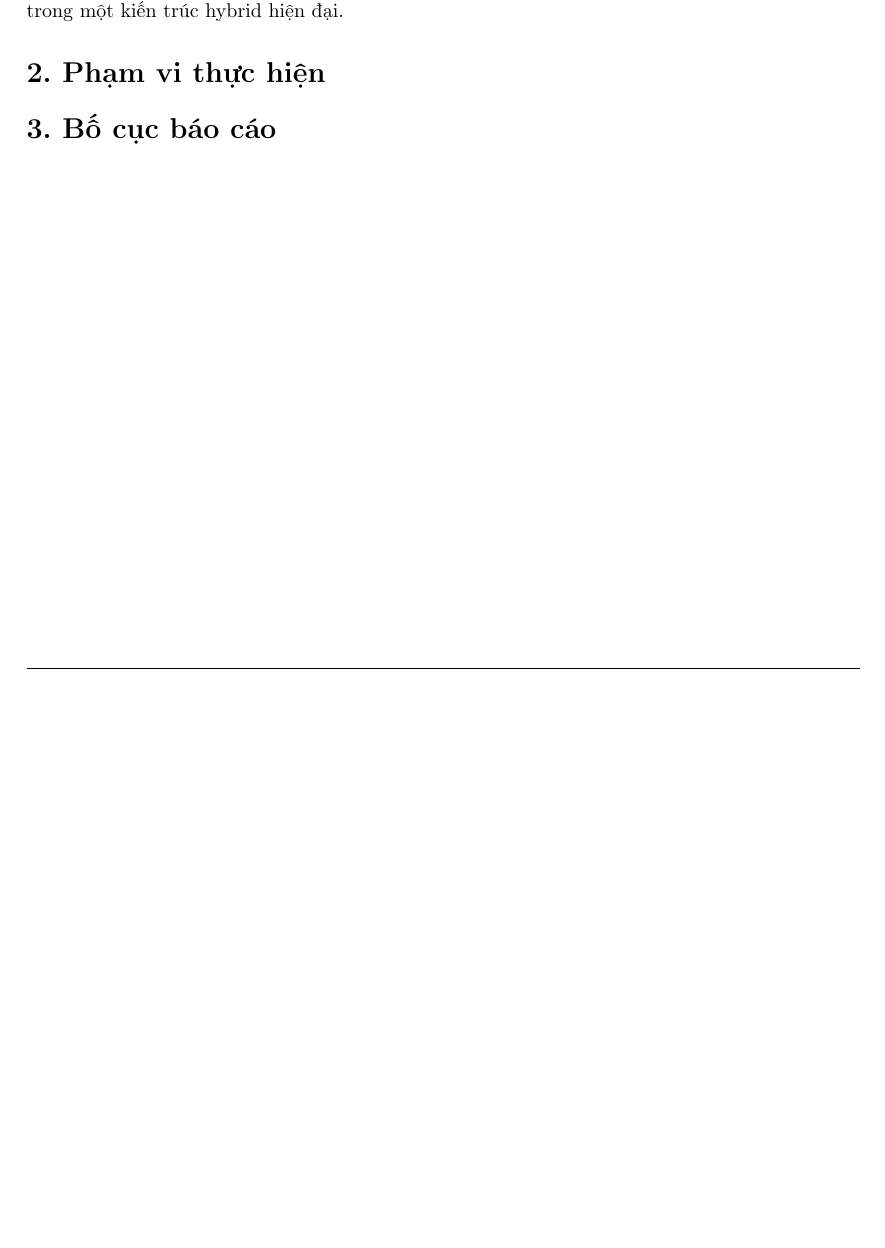
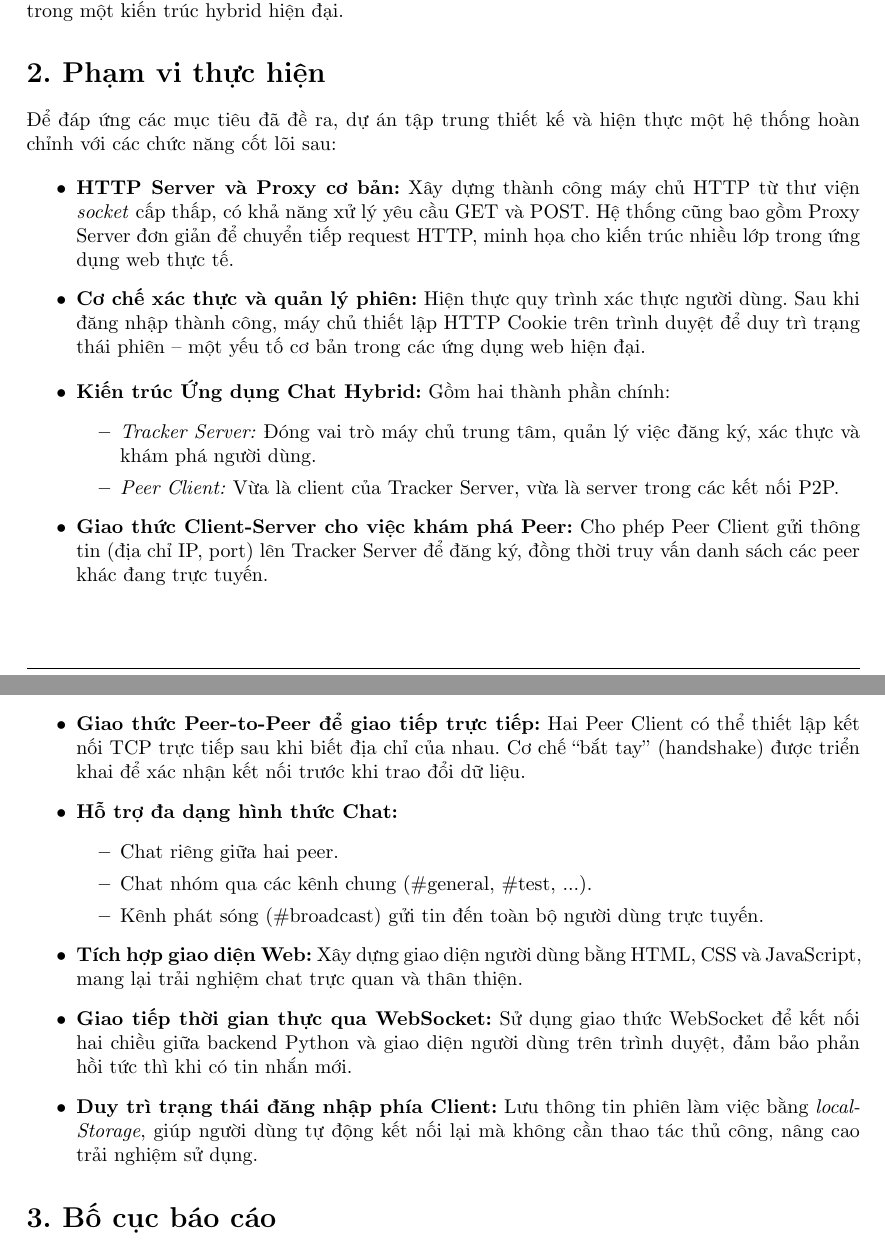
Before and after one commit to MrCopperrrr/Computer_Network_Assignment_1_Report, a LaTeX document (main.tex, which reads Section/1. Chương 1.tex): part of page 7 of 12 before the commit and two parts of pages 7 and 8 of 13 after it, the two joined at a grey line, cut so that both start at the same text, the shorter picture padded with empty space. Compiled offline with pdfLaTeX.

Commit message:
upload chương 1 2.

```diff
--- a/Section/1. Chương 1.tex
+++ b/Section/1. Chương 1.tex
@@ -31,7 +31,36 @@ Thông qua việc hoàn thành hai nhiệm vụ trên, đề tài hướng đế
 %============================================================================
 \section*{2. Phạm vi thực hiện}
 \addcontentsline{toc}{section}{2. Phạm vi thực hiện}
+Để đáp ứng các mục tiêu đã đề ra, dự án tập trung thiết kế và hiện thực một hệ thống hoàn chỉnh với các chức năng cốt lõi sau:
 
+\begin{itemize}
+    \item \textbf{HTTP Server và Proxy cơ bản:} Xây dựng thành công máy chủ HTTP từ thư viện \textit{socket} cấp thấp, có khả năng xử lý yêu cầu GET và POST. Hệ thống cũng bao gồm Proxy Server đơn giản để chuyển tiếp request HTTP, minh họa cho kiến trúc nhiều lớp trong ứng dụng web thực tế.
+
+    \item \textbf{Cơ chế xác thực và quản lý phiên:} Hiện thực quy trình xác thực người dùng. Sau khi đăng nhập thành công, máy chủ thiết lập HTTP Cookie trên trình duyệt để duy trì trạng thái phiên – một yếu tố cơ bản trong các ứng dụng web hiện đại.
+
+    \item \textbf{Kiến trúc Ứng dụng Chat Hybrid:} Gồm hai thành phần chính:
+    \begin{itemize}
+        \item \textit{Tracker Server:} Đóng vai trò máy chủ trung tâm, quản lý việc đăng ký, xác thực và khám phá người dùng.
+        \item \textit{Peer Client:} Vừa là client của Tracker Server, vừa là server trong các kết nối P2P.
+    \end{itemize}
+
+    \item \textbf{Giao thức Client-Server cho việc khám phá Peer:} Cho phép Peer Client gửi thông tin (địa chỉ IP, port) lên Tracker Server để đăng ký, đồng thời truy vấn danh sách các peer khác đang trực tuyến.
+
+    \item \textbf{Giao thức Peer-to-Peer để giao tiếp trực tiếp:} Hai Peer Client có thể thiết lập kết nối TCP trực tiếp sau khi biết địa chỉ của nhau. Cơ chế “bắt tay” (handshake) được triển khai để xác nhận kết nối trước khi trao đổi dữ liệu.
+
+    \item \textbf{Hỗ trợ đa dạng hình thức Chat:}
+    \begin{itemize}
+        \item Chat riêng giữa hai peer.
+        \item Chat nhóm qua các kênh chung (\#general, \#test, ...).
+        \item Kênh phát sóng (\#broadcast) gửi tin đến toàn bộ người dùng trực tuyến.
+    \end{itemize}
+
+    \item \textbf{Tích hợp giao diện Web:} Xây dựng giao diện người dùng bằng HTML, CSS và JavaScript, mang lại trải nghiệm chat trực quan và thân thiện.
+
+    \item \textbf{Giao tiếp thời gian thực qua WebSocket:} Sử dụng giao thức WebSocket để kết nối hai chiều giữa backend Python và giao diện người dùng trên trình duyệt, đảm bảo phản hồi tức thì khi có tin nhắn mới.
+
+    \item \textbf{Duy trì trạng thái đăng nhập phía Client:} Lưu thông tin phiên làm việc bằng \textit{localStorage}, giúp người dùng tự động kết nối lại mà không cần thao tác thủ công, nâng cao trải nghiệm sử dụng.
+\end{itemize}
 
 %============================================================================
 \section*{3. Bố cục báo cáo}
```
